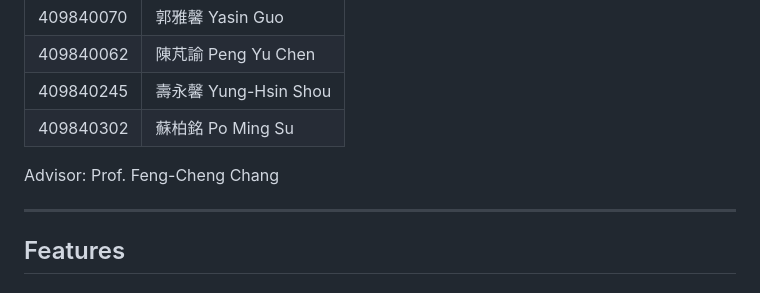
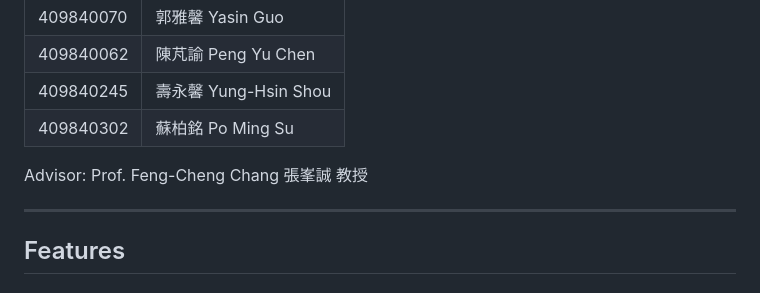
Before and after one commit to yasin0512/Online-Paint-Shop-CakePHP-project, a Markdown page: README.md, the part around the change. GitHub-like rendering.

Commit message:
Modify advisor name in README
Updated advisor name to include Chinese characters.

```diff
--- a/README.md
+++ b/README.md
@@ -16,7 +16,7 @@ An online e-commerce platform for purchasing paint, built with CakePHP 5. Custom
 | 409840245 | 壽永馨 Yung-Hsin Shou |
 | 409840302 | 蘇柏銘 Po Ming Su |
 
-Advisor: Prof. Feng-Cheng Chang
+Advisor: Prof. Feng-Cheng Chang 張峯誠 教授
 
 ---
 
```
